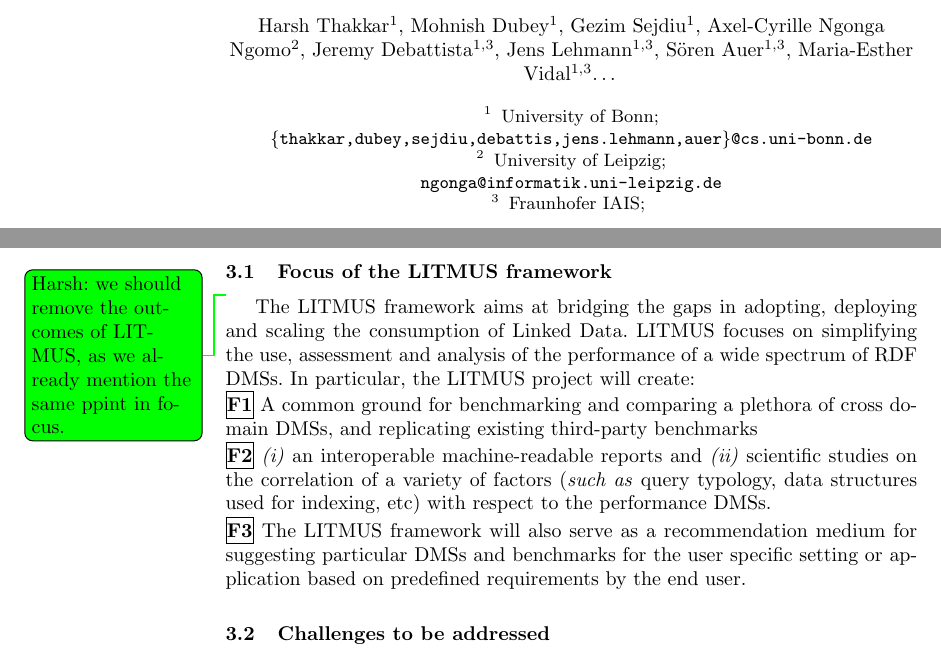
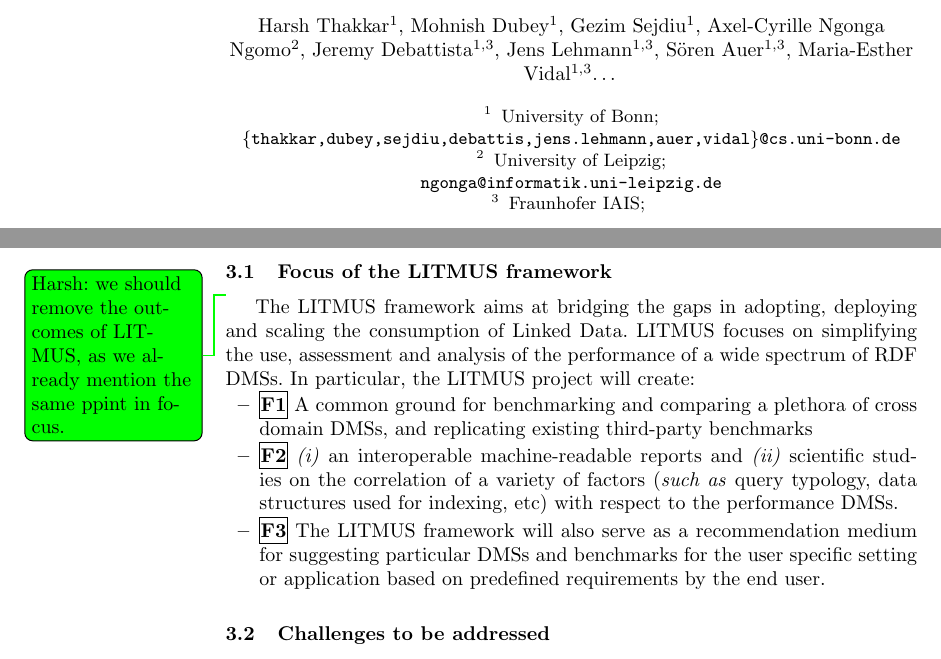
Before and after one commit to harsh9t/LITMUS_workshop_paper_BLINK, a LaTeX thesis (llncs.tex): two parts of pages 1 and 4 of 8, joined at a grey line, cut so that both start at the same text. Compiled offline with pdfLaTeX.

Commit message:
minor fix

```diff
--- a/llncs.tex
+++ b/llncs.tex
@@ -68,7 +68,7 @@
 \author{Harsh Thakkar\inst{1}, Mohnish Dubey\inst{1}, Gezim Sejdiu\inst{1}, Axel-Cyrille Ngonga Ngomo\inst{2}, Jeremy Debattista\inst{1,3}, Jens Lehmann\inst{1,3}, S\"{o}ren Auer\inst{1,3}, Maria-Esther Vidal\inst{1,3}\dots}
 \institute{
 	University of Bonn; \\
-	\email{\{thakkar,dubey,sejdiu,debattis,jens.lehmann,auer\}@cs.uni-bonn.de}
+	\email{\{thakkar,dubey,sejdiu,debattis,jens.lehmann,auer,vidal\}@cs.uni-bonn.de}
 	\and
 	University of Leipzig; \\
 	\email{ngonga@informatik.uni-leipzig.de}
@@ -167,10 +167,13 @@
 \section{Objectives, Challenges and Outcomes}\label{Objectives}
     \subsection{Focus of the LITMUS framework}
     \todo[color=green]{Harsh: we should remove the outcomes of LITMUS, as we already mention the same ppint in focus.}
-        The LITMUS framework aims at bridging the gaps in adopting, deploying and scaling the consumption of Linked Data. LITMUS focuses on simplifying the use, assessment and analysis of the performance of a wide spectrum of RDF DMSs. In particular, the LITMUS project will create: \\
-            \framebox[1.1\width]{\textbf{F1}} A common ground for benchmarking and comparing a plethora of cross domain DMSs, and replicating existing third-party benchmarks \\
-            \framebox[1.1\width]{\textbf{F2}} \textit{(i)} an interoperable machine-readable reports and \textit{(ii)} scientific studies on the correlation of a variety of factors (\textit{such as} query typology, data structures used for indexing, etc) with respect to the performance DMSs. \\
-            \framebox[1.1\width]{\textbf{F3}} The LITMUS framework will also serve as a recommendation medium for suggesting particular DMSs and benchmarks for the user specific setting or application based on predefined requirements by the end user.
+        The LITMUS framework aims at bridging the gaps in adopting, deploying and scaling the consumption of Linked Data. LITMUS focuses on simplifying the use, assessment and analysis of the performance of a wide spectrum of RDF DMSs. In particular, the LITMUS project will create:
+        \begin{itemize}[nosep]
+            \item \framebox[1.1\width]{\textbf{F1}} A common ground for benchmarking and comparing a plethora of cross domain DMSs, and replicating existing third-party benchmarks
+            \item \framebox[1.1\width]{\textbf{F2}} \textit{(i)} an interoperable machine-readable reports and \textit{(ii)} scientific studies on the correlation of a variety of factors (\textit{such as} query typology, data structures used for indexing, etc) with respect to the performance DMSs.
+            \item \framebox[1.1\width]{\textbf{F3}} The LITMUS framework will also serve as a recommendation medium for suggesting particular DMSs and benchmarks for the user specific setting or application based on predefined requirements by the end user.
+        \end{itemize}
+
 
     \subsection{Challenges to be addressed}\label{challenges}
         To develop such an open extensible benchmarking platform, there are three key challenges which have to be addressed. These are:
```
